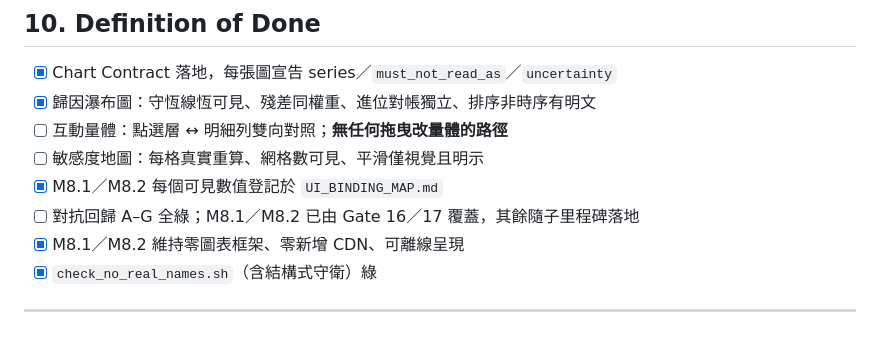
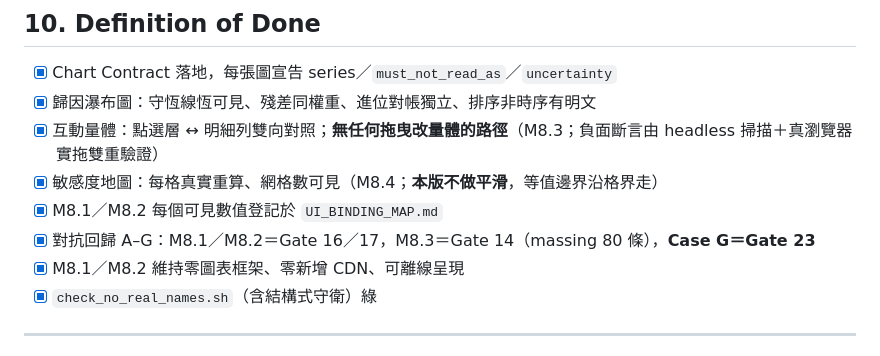
Before and after one commit to jeremy0819/BUILDER, a Markdown page: docs/architecture/M8_VIEWFINDER_SPEC.md, the part around the change. Drawn GitHub-style.

```diff
--- a/docs/architecture/M8_VIEWFINDER_SPEC.md
+++ b/docs/architecture/M8_VIEWFINDER_SPEC.md
@@ -284,10 +284,10 @@ M8.5 GIS 疊圖             卡在離線圖資決策，可獨立插入或不做
 
 - [x] Chart Contract 落地，每張圖宣告 series／`must_not_read_as`／`uncertainty`
 - [x] 歸因瀑布圖：守恆線恆可見、殘差同權重、進位對帳獨立、排序非時序有明文
-- [ ] 互動量體：點選層 ↔ 明細列雙向對照；**無任何拖曳改量體的路徑**
-- [ ] 敏感度地圖：每格真實重算、網格數可見、平滑僅視覺且明示
+- [x] 互動量體：點選層 ↔ 明細列雙向對照；**無任何拖曳改量體的路徑**（M8.3；負面斷言由 headless 掃描＋真瀏覽器實拖雙重驗證）
+- [x] 敏感度地圖：每格真實重算、網格數可見（M8.4；**本版不做平滑**，等值邊界沿格界走）
 - [x] M8.1／M8.2 每個可見數值登記於 `UI_BINDING_MAP.md`
-- [ ] 對抗回歸 A–G 全綠；M8.1／M8.2 已由 Gate 16／17 覆蓋，其餘隨子里程碑落地
+- [x] 對抗回歸 A–G：M8.1／M8.2＝Gate 16／17，M8.3＝Gate 14（massing 80 條），**Case G＝Gate 23**
 - [x] M8.1／M8.2 維持零圖表框架、零新增 CDN、可離線呈現
 - [x] `check_no_real_names.sh`（含結構式守衛）綠
 
```
Also changed, not shown: CLAUDE.md (+6 -5 lines), docs/architecture/NEXT_PLAN-2026-08.md (+2 -2 lines).
